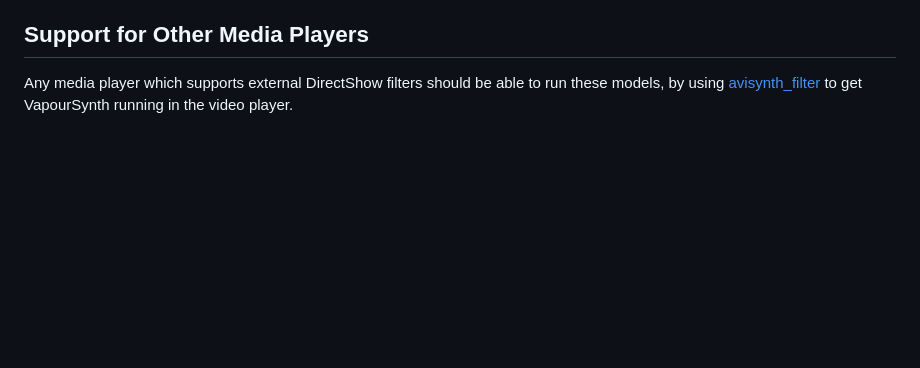
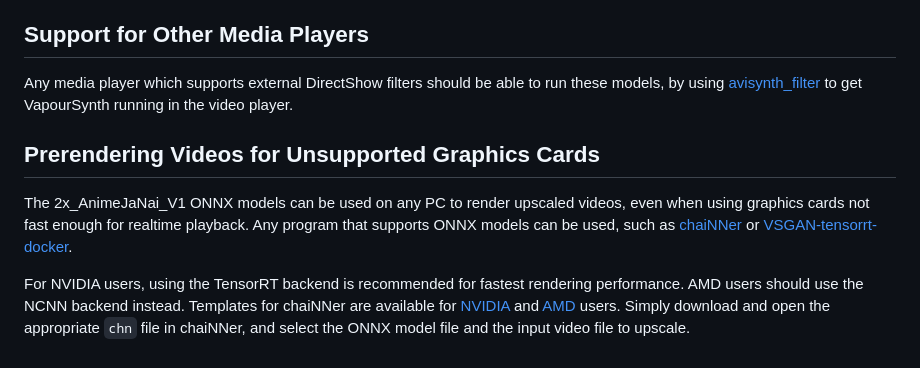
Before and after one commit to the-database/mpv-upscale-2x_animejanai, a Markdown page: README.md, the part around the change. GitHub-like rendering; blank space fills up the shorter version.

```diff
--- a/README.md
+++ b/README.md
@@ -65,3 +65,8 @@ If the installer cannot be used, and MPV_lazy is setup can be done manually as f
 
 ## Support for Other Media Players
 Any media player which supports external DirectShow filters should be able to run these models, by using [avisynth_filter](https://github.com/CrendKing/avisynth_filter) to get VapourSynth running in the video player.
+
+## Prerendering Videos for Unsupported Graphics Cards
+The 2x_AnimeJaNai_V1 ONNX models can be used on any PC to render upscaled videos, even when using graphics cards not fast enough for realtime playback. Any program that supports ONNX models can be used, such as [chaiNNer](https://github.com/chaiNNer-org/chaiNNer) or [VSGAN-tensorrt-docker](https://github.com/styler00dollar/VSGAN-tensorrt-docker).
+
+For NVIDIA users, using the TensorRT backend is recommended for fastest rendering performance. AMD users should use the NCNN backend instead. Templates for chaiNNer are available for [NVIDIA](animejanai-nvidia.chn) and [AMD](animejanai-amd.chn) users. Simply download and open the appropriate `chn` file in chaiNNer, and select the ONNX model file and the input video file to upscale.
```
